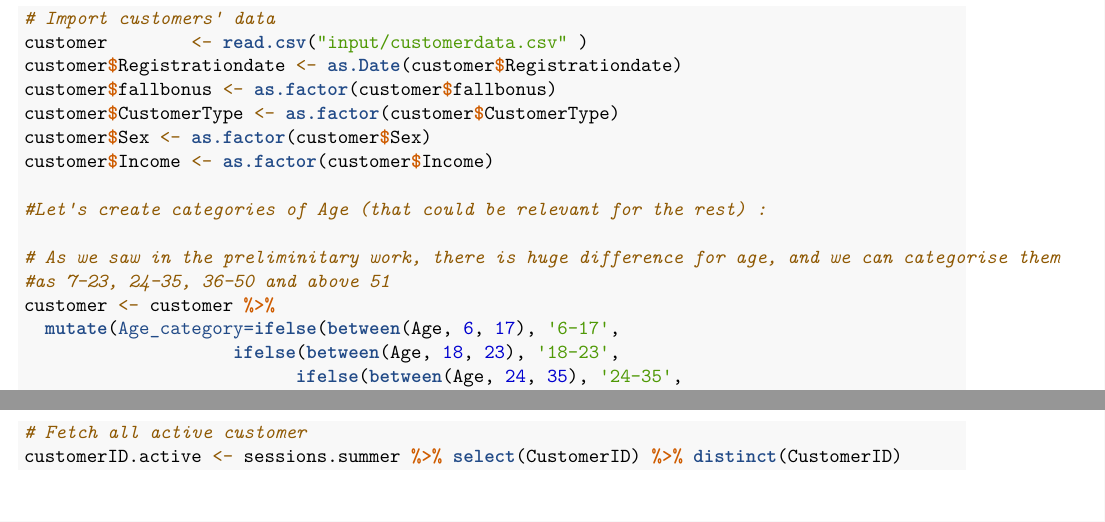
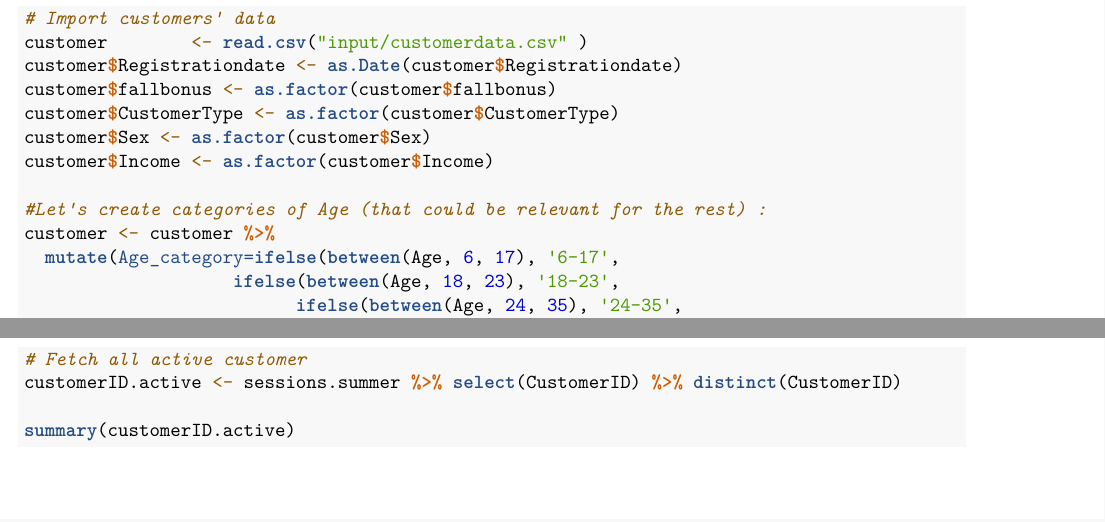
Before and after one commit to leonard-henriquez/PokemonGo, an R Markdown document (index.Rmd): two parts of pages 1 and 2 of 20, joined at a grey line, cut so that both start at the same text. Rendered offline with R 4.5, knitr and Pandoc, then LaTeX, with nearby package versions; some code elsewhere in the file could not run offline.

Commit message:
little corrections

```diff
--- a/index.Rmd
+++ b/index.Rmd
@@ -27,9 +27,6 @@
 customer$Income <- as.factor(customer$Income)
 
 #Let's create categories of Age (that could be relevant for the rest) :
-
-# As we saw in the preliminitary work, there is huge difference for age, and we can categorise them
-#as 7-23, 24-35, 36-50 and above 51
 customer <- customer %>%
   mutate(Age_category=ifelse(between(Age, 6, 17), '6-17',
                     ifelse(between(Age, 18, 23), '18-23',
```
Also changed, not shown: index.Rmd (3 more changed lines).
